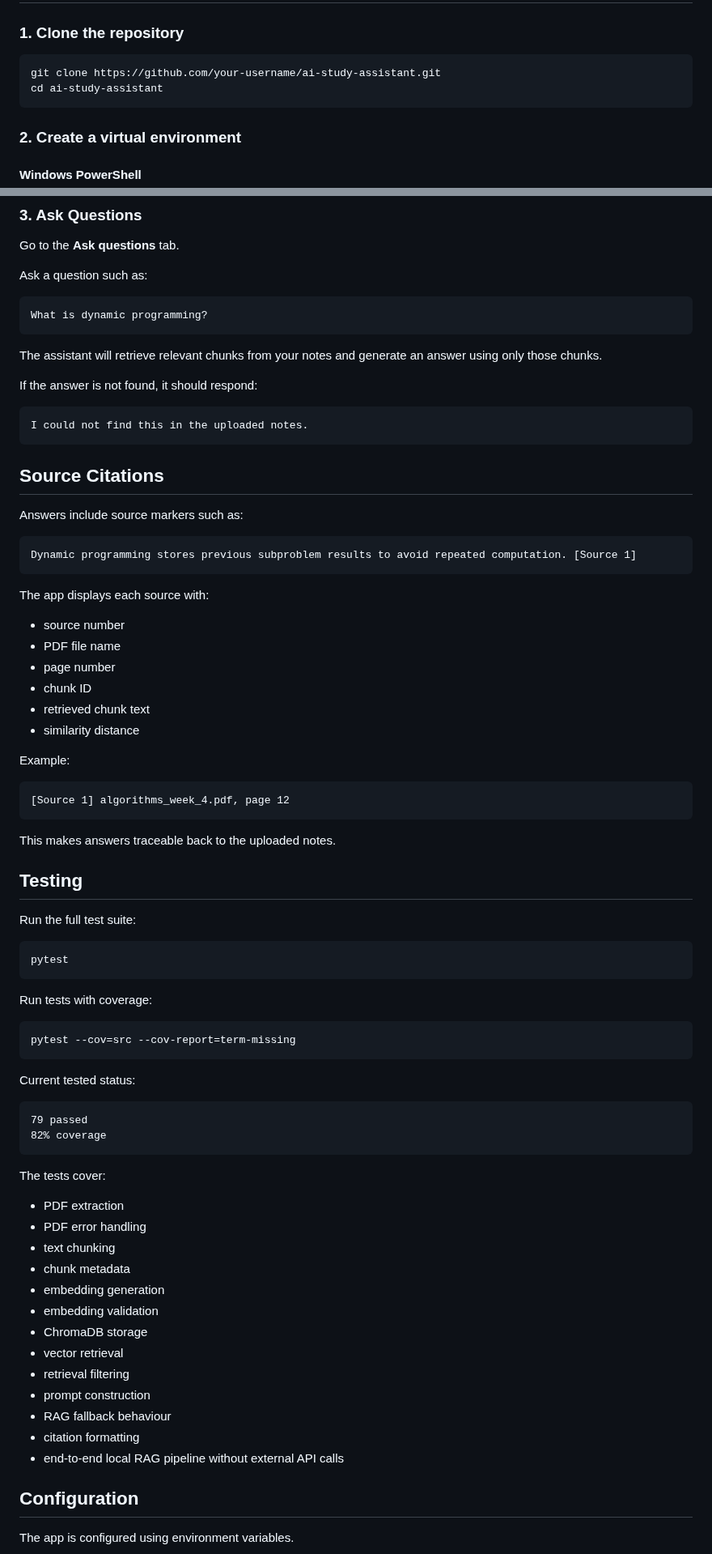
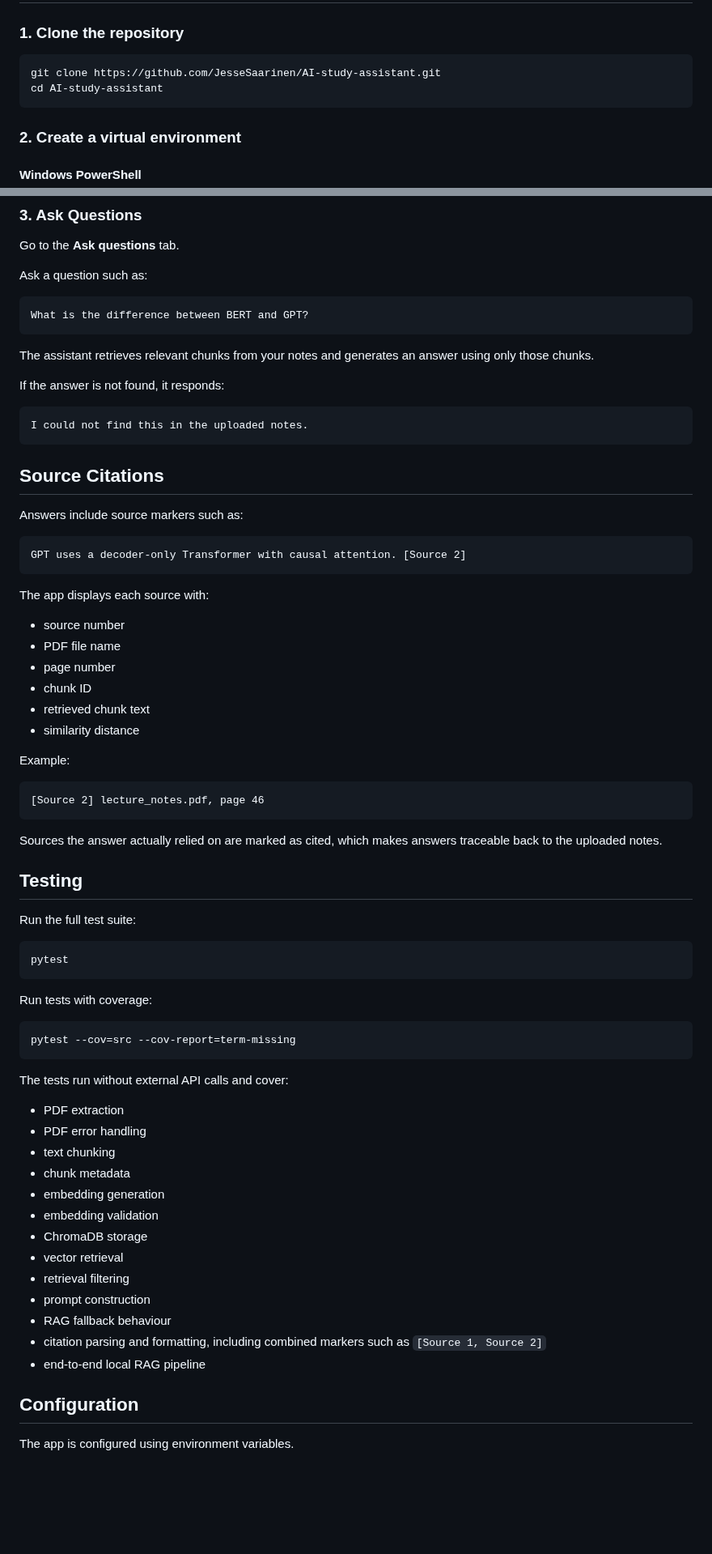
Before and after one commit to JesseSaarinen/AI-study-assistant, a Markdown page: README.md, 2 parts joined by grey strips. Shown at 81% size. Rendered like a GitHub page; blank space fills up the shorter version.

````diff
--- a/README.md
+++ b/README.md
@@ -135,8 +147,8 @@ ai-study-assistant/
 ### 1. Clone the repository
 
 ```bash
-git clone https://github.com/your-username/ai-study-assistant.git
-cd ai-study-assistant
+git clone https://github.com/JesseSaarinen/AI-study-assistant.git
+cd AI-study-assistant
 ```
 
 ### 2. Create a virtual environment
@@ -267,12 +296,12 @@ Go to the **Ask questions** tab.
 Ask a question such as:
 
 ```text
-What is dynamic programming?
+What is the difference between BERT and GPT?
 ```
 
-The assistant will retrieve relevant chunks from your notes and generate an answer using only those chunks.
+The assistant retrieves relevant chunks from your notes and generates an answer using only those chunks.
 
-If the answer is not found, it should respond:
+If the answer is not found, it responds:
 
 ```text
 I could not find this in the uploaded notes.
@@ -283,7 +312,7 @@ I could not find this in the uploaded notes.
 Answers include source markers such as:
 
 ```text
-Dynamic programming stores previous subproblem results to avoid repeated computation. [Source 1]
+GPT uses a decoder-only Transformer with causal attention. [Source 2]
 ```
 
 The app displays each source with:
@@ -298,10 +327,10 @@ The app displays each source with:
 Example:
 
 ```text
-[Source 1] algorithms_week_4.pdf, page 12
+[Source 2] lecture_notes.pdf, page 46
 ```
 
-This makes answers traceable back to the uploaded notes.
+Sources the answer actually relied on are marked as cited, which makes answers traceable back to the uploaded notes.
 
 ## Testing
 
@@ -317,14 +346,7 @@ Run tests with coverage:
 pytest --cov=src --cov-report=term-missing
 ```
 
-Current tested status:
-
-```text
-79 passed
-82% coverage
-```
-
-The tests cover:
+The tests run without external API calls and cover:
 
 - PDF extraction
 - PDF error handling
@@ -337,8 +359,8 @@ The tests cover:
 - retrieval filtering
 - prompt construction
 - RAG fallback behaviour
-- citation formatting
-- end-to-end local RAG pipeline without external API calls
+- citation parsing and formatting, including combined markers such as `[Source 1, Source 2]`
+- end-to-end local RAG pipeline
 
 ## Configuration
 
````
Also changed, not shown: other parts of README.md (+43 -9 lines), docs/AI-assistant-answer-example.png (added), docs/AI-assistant-uploadfile-example.png (added), 3 other files.
